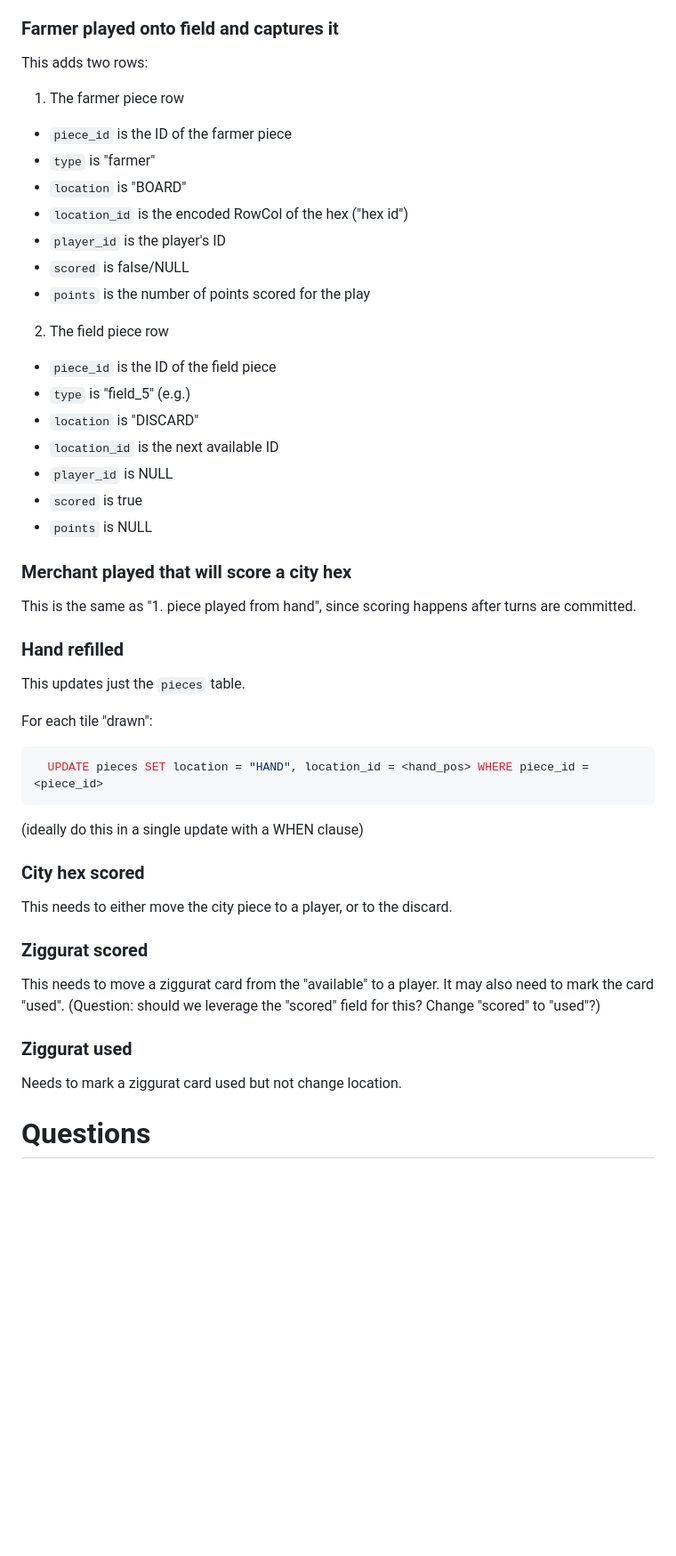
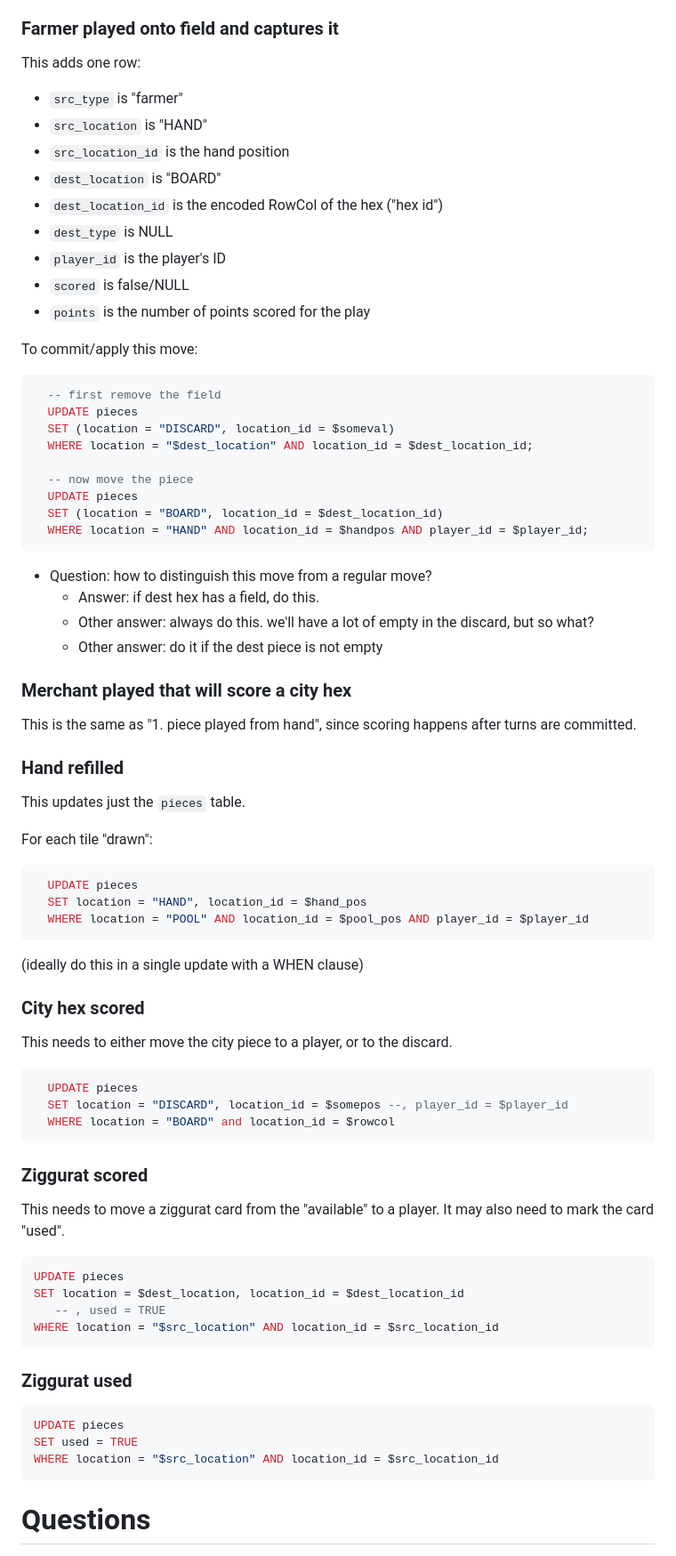
Before and after one commit to jaysachs/bga-babylonia, a Markdown page: local/persistence_rework.md, the part around one of its changes. Shown at 89% size. Drawn GitHub-style; blank space fills up the shorter version.

````diff
--- a/local/persistence_rework.md
+++ b/local/persistence_rework.md
@@ -113,22 +137,35 @@ When reading, we notice the piece_id overlap between the base table and the turn
 
 ### Farmer played onto field and captures it
-This adds two rows:
-1. The farmer piece row
-  * `piece_id` is the ID of the farmer piece
-  * `type` is "farmer"
-  * `location` is "BOARD"
-  * `location_id` is the encoded RowCol of the hex ("hex id")
+
+This adds one row:
+
+  * `src_type` is "farmer"
+  * `src_location` is "HAND"
+  * `src_location_id` is the hand position
+  * `dest_location` is "BOARD"
+  * `dest_location_id` is the encoded RowCol of the hex ("hex id")
+  * `dest_type` is NULL
   * `player_id` is the player's ID
   * `scored` is false/NULL
   * `points` is the number of points scored for the play
-2. The field piece row
-  * `piece_id` is the ID of the field piece
-  * `type` is "field_5" (e.g.)
-  * `location` is "DISCARD"
-  * `location_id` is the next available ID
-  * `player_id` is NULL
-  * `scored` is true
-  * `points` is NULL
+
+To commit/apply this move:
+```sql
+  -- first remove the field
+  UPDATE pieces
+  SET (location = "DISCARD", location_id = $someval)
+  WHERE location = "$dest_location" AND location_id = $dest_location_id;
+
+  -- now move the piece
+  UPDATE pieces
+  SET (location = "BOARD", location_id = $dest_location_id)
+  WHERE location = "HAND" AND location_id = $handpos AND player_id = $player_id;
+```
+
+* Question: how to distinguish this move from a regular move?
+  * Answer: if dest hex has a field, do this.
+  * Other answer: always do this. we'll have a lot of empty in the discard, but so what?
+  * Other answer: do it if the dest piece is not empty
 
 ### Merchant played that will score a city hex
 
@@ -140,21 +177,39 @@ This updates just the `pieces` table.
 
 For each tile "drawn":
 ```sql
-  UPDATE pieces SET location = "HAND", location_id = <hand_pos> WHERE piece_id = <piece_id>
+  UPDATE pieces
+  SET location = "HAND", location_id = $hand_pos
+  WHERE location = "POOL" AND location_id = $pool_pos AND player_id = $player_id
 ```
 (ideally do this in a single update with a WHEN clause)
 
 ### City hex scored
 
 This needs to either move the city piece to a player, or to the discard.
+```sql
+  UPDATE pieces
+  SET location = "DISCARD", location_id = $somepos --, player_id = $player_id
+  WHERE location = "BOARD" and location_id = $rowcol
+```
 
 ### Ziggurat scored
 
-This needs to move a ziggurat card from the "available" to a player. It may also need to mark the card "used". (Question: should we leverage the "scored" field for this? Change "scored" to "used"?)
+This needs to move a ziggurat card from the "available" to a player. It may also need to mark the card "used".
+
+```sql
+UPDATE pieces
+SET location = $dest_location, location_id = $dest_location_id
+   -- , used = TRUE
+WHERE location = "$src_location" AND location_id = $src_location_id
+```
 
 ### Ziggurat used
 
-Needs to mark a ziggurat card used but not change location.
+```sql
+UPDATE pieces
+SET used = TRUE
+WHERE location = "$src_location" AND location_id = $src_location_id
+```
 
 # Questions
 
````
Also changed, not shown: other parts of local/persistence_rework.md (+53 -29 lines).
